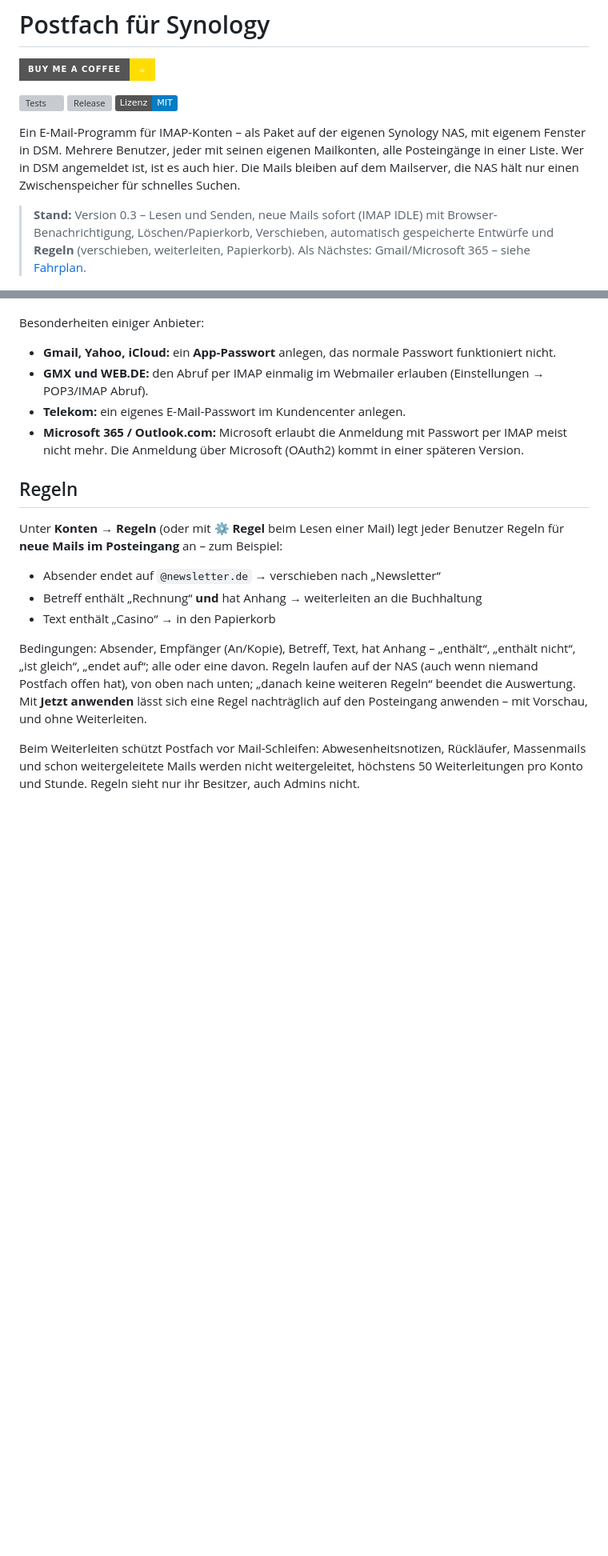
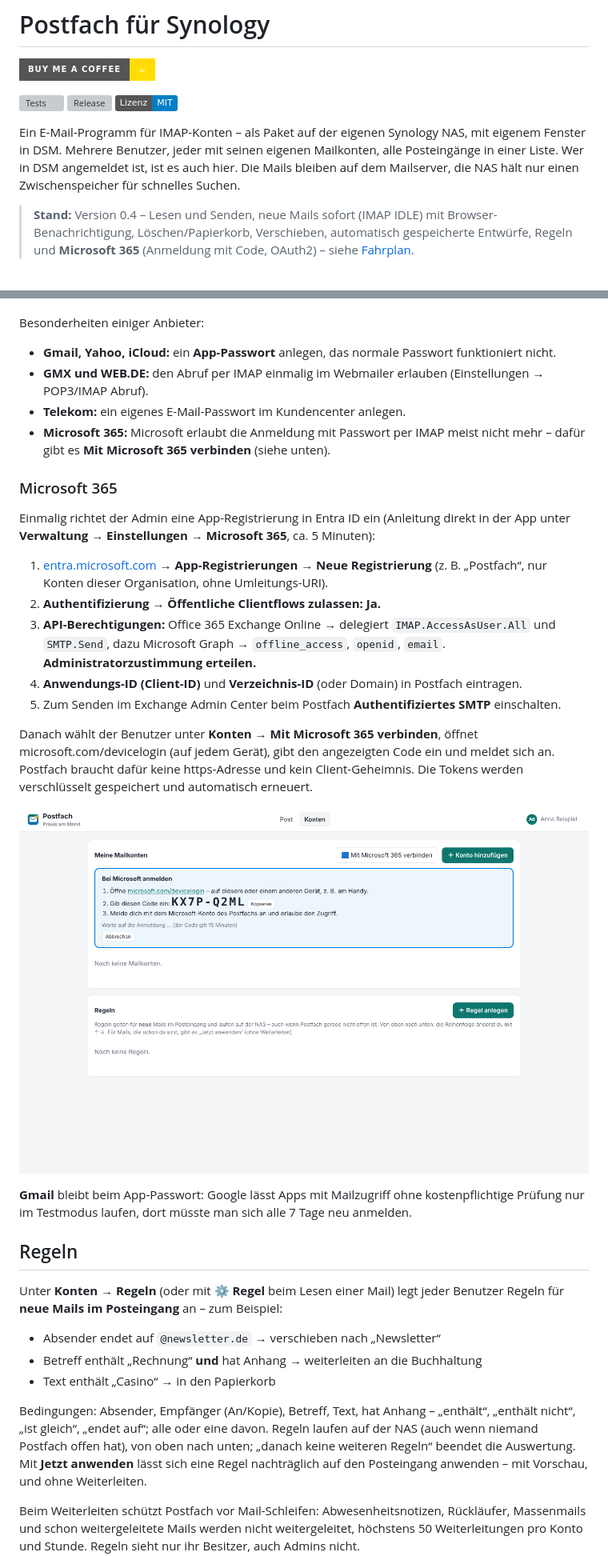
Before and after one commit to rinkelzz/postfach, a Markdown page: README.md, 2 parts joined by grey strips. Shown at 80% size. Drawn GitHub-style; pictures changed too: docs/screenshots/microsoft365.png (added); badges without logos; blank space fills up the shorter version; grey boxes are pictures that could not be loaded.

```diff
--- a/README.md
+++ b/README.md
@@ -10,9 +10,9 @@ Ein E-Mail-Programm für IMAP-Konten – als Paket auf der eigenen Synology NAS,
 Mehrere Benutzer, jeder mit seinen eigenen Mailkonten, alle Posteingänge in einer Liste. Wer in DSM angemeldet ist,
 ist es auch hier. Die Mails bleiben auf dem Mailserver, die NAS hält nur einen Zwischenspeicher für schnelles Suchen.
 
-> **Stand:** Version 0.3 – Lesen und Senden, neue Mails sofort (IMAP IDLE) mit Browser-Benachrichtigung,
-> Löschen/Papierkorb, Verschieben, automatisch gespeicherte Entwürfe und **Regeln** (verschieben, weiterleiten,
-> Papierkorb). Als Nächstes: Gmail/Microsoft 365 – siehe [Fahrplan](#fahrplan).
+> **Stand:** Version 0.4 – Lesen und Senden, neue Mails sofort (IMAP IDLE) mit Browser-Benachrichtigung,
+> Löschen/Papierkorb, Verschieben, automatisch gespeicherte Entwürfe, Regeln und **Microsoft 365** (Anmeldung
+> mit Code, OAuth2) – siehe [Fahrplan](#fahrplan).
 
 ![Posteingang](docs/screenshots/posteingang.png)
 
@@ -86,8 +86,30 @@ Besonderheiten einiger Anbieter:
 - **Gmail, Yahoo, iCloud:** ein **App-Passwort** anlegen, das normale Passwort funktioniert nicht.
 - **GMX und WEB.DE:** den Abruf per IMAP einmalig im Webmailer erlauben (Einstellungen → POP3/IMAP Abruf).
 - **Telekom:** ein eigenes E-Mail-Passwort im Kundencenter anlegen.
-- **Microsoft 365 / Outlook.com:** Microsoft erlaubt die Anmeldung mit Passwort per IMAP meist nicht mehr. Die
-  Anmeldung über Microsoft (OAuth2) kommt in einer späteren Version.
+- **Microsoft 365:** Microsoft erlaubt die Anmeldung mit Passwort per IMAP meist nicht mehr – dafür gibt es
+  **Mit Microsoft 365 verbinden** (siehe unten).
+
+### Microsoft 365
+
+Einmalig richtet der Admin eine App-Registrierung in Entra ID ein (Anleitung direkt in der App unter
+**Verwaltung → Einstellungen → Microsoft 365**, ca. 5 Minuten):
+
+1. [entra.microsoft.com](https://entra.microsoft.com) → **App-Registrierungen → Neue Registrierung** (z. B. „Postfach“,
+   nur Konten dieser Organisation, ohne Umleitungs-URI).
+2. **Authentifizierung → Öffentliche Clientflows zulassen: Ja.**
+3. **API-Berechtigungen:** Office 365 Exchange Online → delegiert `IMAP.AccessAsUser.All` und `SMTP.Send`, dazu
+   Microsoft Graph → `offline_access`, `openid`, `email`. **Administratorzustimmung erteilen.**
+4. **Anwendungs-ID (Client-ID)** und **Verzeichnis-ID** (oder Domain) in Postfach eintragen.
+5. Zum Senden im Exchange Admin Center beim Postfach **Authentifiziertes SMTP** einschalten.
+
+Danach wählt der Benutzer unter **Konten → Mit Microsoft 365 verbinden**, öffnet microsoft.com/devicelogin (auf jedem
+Gerät), gibt den angezeigten Code ein und meldet sich an. Postfach braucht dafür keine https-Adresse und kein
+Client-Geheimnis. Die Tokens werden verschlüsselt gespeichert und automatisch erneuert.
+
+![Mit Microsoft 365 verbinden](docs/screenshots/microsoft365.png)
+
+**Gmail** bleibt beim App-Passwort: Google lässt Apps mit Mailzugriff ohne kostenpflichtige Prüfung nur im Testmodus
+laufen, dort müsste man sich alle 7 Tage neu anmelden.
 
 ## Regeln
 
```
Also changed, not shown: other parts of README.md (+3 -3 lines), CHANGELOG.md (+19 -0 lines), SECURITY.md (+7 -0 lines), 16 other files.
